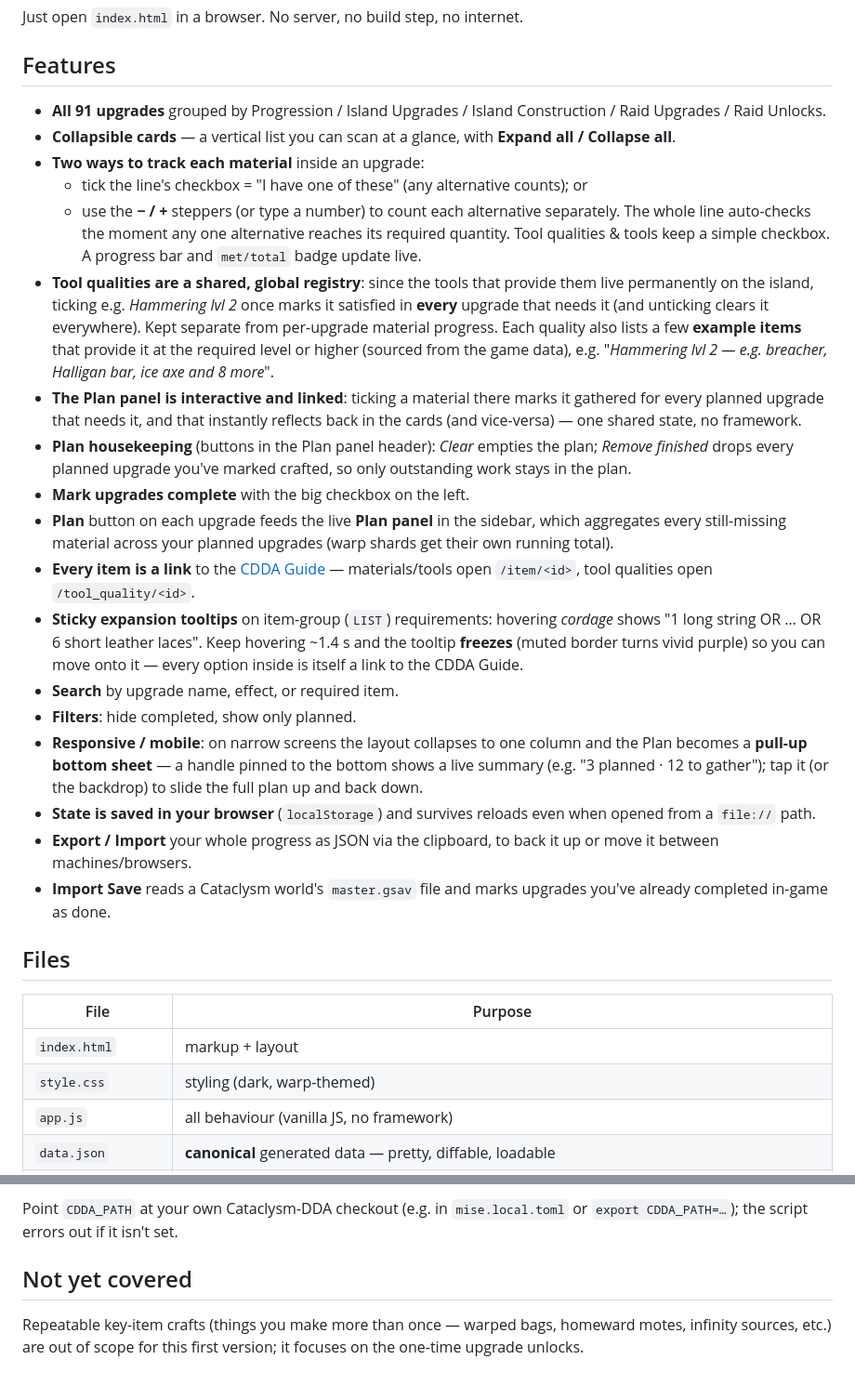
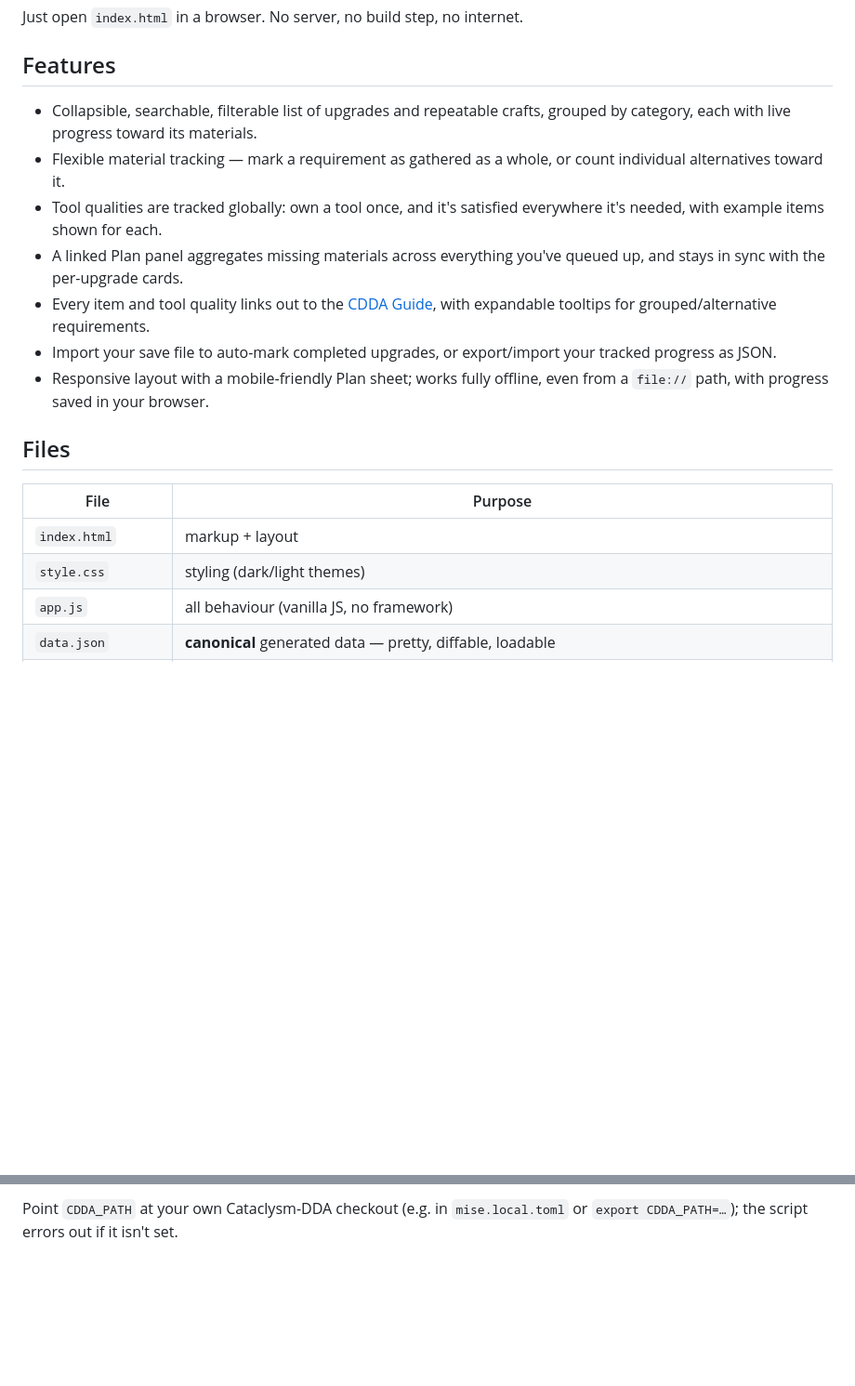
Before and after one commit to Br1ght0ne/cdda-sky-island-helper, a Markdown page: README.md, 2 parts joined by grey strips. Shown at 93% size. GitHub-like rendering; blank space fills up the shorter version.

```diff
--- a/README.md
+++ b/README.md
@@ -9,58 +9,27 @@ Just open `index.html` in a browser. No server, no build step, no internet.
 
 ## Features
 
-- **All 91 upgrades** grouped by Progression / Island Upgrades / Island
-  Construction / Raid Upgrades / Raid Unlocks.
-- **Collapsible cards** — a vertical list you can scan at a glance, with
-  **Expand all / Collapse all**.
-- **Two ways to track each material** inside an upgrade:
-  - tick the line's checkbox = "I have one of these" (any alternative counts); or
-  - use the **− / +** steppers (or type a number) to count each alternative
-    separately. The whole line auto-checks the moment any one alternative
-    reaches its required quantity. Tool qualities & tools keep a simple checkbox.
-  A progress bar and `met/total` badge update live.
-- **Tool qualities are a shared, global registry**: since the tools that provide
-  them live permanently on the island, ticking e.g. *Hammering lvl 2* once marks
-  it satisfied in **every** upgrade that needs it (and unticking clears it
-  everywhere). Kept separate from per-upgrade material progress. Each quality
-  also lists a few **example items** that provide it at the required level or
-  higher (sourced from the game data), e.g. "*Hammering lvl 2 — e.g. breacher,
-  Halligan bar, ice axe and 8 more*".
-- **The Plan panel is interactive and linked**: ticking a material there marks
-  it gathered for every planned upgrade that needs it, and that instantly
-  reflects back in the cards (and vice-versa) — one shared state, no framework.
-- **Plan housekeeping** (buttons in the Plan panel header): *Clear* empties the
-  plan; *Remove finished* drops every planned upgrade you've marked crafted, so
-  only outstanding work stays in the plan.
-- **Mark upgrades complete** with the big checkbox on the left.
-- **Plan** button on each upgrade feeds the live **Plan panel** in the sidebar,
-  which aggregates every still-missing material across your planned upgrades
-  (warp shards get their own running total).
-- **Every item is a link** to the [CDDA Guide](https://cdda-guide.nornagon.net)
-  — materials/tools open `/item/<id>`, tool qualities open `/tool_quality/<id>`.
-- **Sticky expansion tooltips** on item-group (`LIST`) requirements: hovering
-  *cordage* shows "1 long string OR … OR 6 short leather laces". Keep hovering
-  ~1.4 s and the tooltip **freezes** (muted border turns vivid purple) so you
-  can move onto it — every option inside is itself a link to the CDDA Guide.
-- **Search** by upgrade name, effect, or required item.
-- **Filters**: hide completed, show only planned.
-- **Responsive / mobile**: on narrow screens the layout collapses to one column
-  and the Plan becomes a **pull-up bottom sheet** — a handle pinned to the bottom
-  shows a live summary (e.g. "3 planned · 12 to gather"); tap it (or the backdrop)
-  to slide the full plan up and back down.
-- **State is saved in your browser** (`localStorage`) and survives reloads even
-  when opened from a `file://` path.
-- **Export / Import** your whole progress as JSON via the clipboard, to back it
-  up or move it between machines/browsers.
-- **Import Save** reads a Cataclysm world's `master.gsav` file and marks
-  upgrades you've already completed in-game as done.
+- Collapsible, searchable, filterable list of upgrades and repeatable crafts,
+  grouped by category, each with live progress toward its materials.
+- Flexible material tracking — mark a requirement as gathered as a whole, or
+  count individual alternatives toward it.
+- Tool qualities are tracked globally: own a tool once, and it's satisfied
+  everywhere it's needed, with example items shown for each.
+- A linked Plan panel aggregates missing materials across everything you've
+  queued up, and stays in sync with the per-upgrade cards.
+- Every item and tool quality links out to the [CDDA Guide](https://cdda-guide.nornagon.net),
+  with expandable tooltips for grouped/alternative requirements.
+- Import your save file to auto-mark completed upgrades, or export/import your
+  tracked progress as JSON.
+- Responsive layout with a mobile-friendly Plan sheet; works fully offline,
+  even from a `file://` path, with progress saved in your browser.
 
 ## Files
 
 | File | Purpose |
 |---|---|
 | `index.html` | markup + layout |
-| `style.css` | styling (dark, warp-themed) |
+| `style.css` | styling (dark/light themes) |
 | `app.js` | all behaviour (vanilla JS, no framework) |
 | `data.json` | **canonical** generated data — pretty, diffable, loadable |
 | `data.js` | generated wrapper (`window.SKYISLAND_DATA = …`) mirroring `data.json`, loaded by the app so it works from `file://` |
@@ -108,9 +77,3 @@ The extractor:
 
 Point `CDDA_PATH` at your own Cataclysm-DDA checkout (e.g. in `mise.local.toml`
 or `export CDDA_PATH=…`); the script errors out if it isn't set.
-
-## Not yet covered
-
-Repeatable key-item crafts (things you make more than once — warped bags,
-homeward motes, infinity sources, etc.) are out of scope for this first version;
-it focuses on the one-time upgrade unlocks.
```
